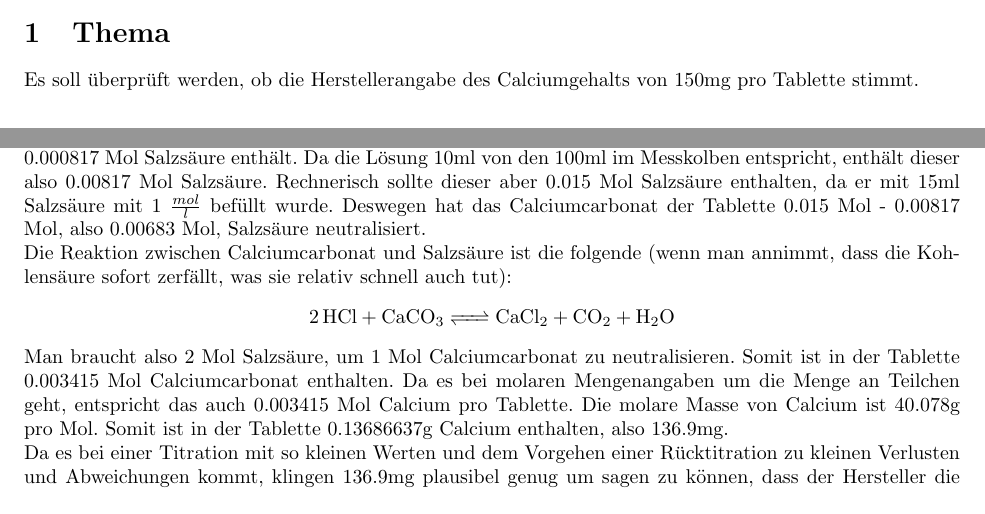
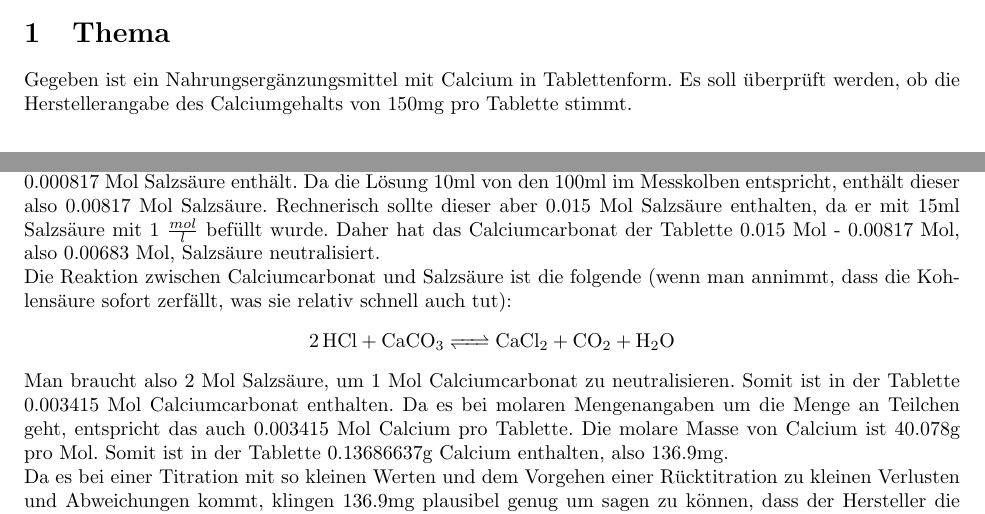
Before and after one commit to jakiki6/latex-template, a LaTeX document (main.tex): two parts of pages 1 and 2 of 2, joined at a grey line, cut so that both start at the same text. Compiled offline with pdfLaTeX.

Commit message:
even more fixes

```diff
--- a/main.tex
+++ b/main.tex
@@ -24,6 +24,7 @@
 
 \begin{document}
 \section{Thema}
+Gegeben ist ein Nahrungsergänzungsmittel mit Calcium in Tablettenform.
 Es soll überprüft werden, ob die Herstellerangabe des Calciumgehalts von 150mg pro Tablette stimmt.
 
 \section{Hypothese}
@@ -83,7 +84,7 @@ Somit ist der Mittelwert 8.17ml.
 
 Da die Salzsäure 10 mal stärker konzentriert ist als die Natronlauge, wissen wir, dass der Salzsäuregehalt der Lösung 0.817ml Salzsäure mit einer Konzentration von \mpl{1} ist.
 Somit wissen wir, dass die Lösung also 0.000817 Mol Salzsäure enthält. Da die Lösung 10ml von den 100ml im Messkolben entspricht, enthält dieser also 0.00817 Mol Salzsäure.
-Rechnerisch sollte dieser aber 0.015 Mol Salzsäure enthalten, da er mit 15ml Salzsäure mit \mpl{1} befüllt wurde. Deswegen hat das Calciumcarbonat der Tablette 0.015 Mol - 0.00817 Mol, also 0.00683 Mol, Salzsäure neutralisiert.
+Rechnerisch sollte dieser aber 0.015 Mol Salzsäure enthalten, da er mit 15ml Salzsäure mit \mpl{1} befüllt wurde. Daher hat das Calciumcarbonat der Tablette 0.015 Mol - 0.00817 Mol, also 0.00683 Mol, Salzsäure neutralisiert.
 
 Die Reaktion zwischen Calciumcarbonat und Salzsäure ist die folgende (wenn man annimmt, dass die Kohlensäure sofort zerfällt, was sie relativ schnell auch tut):
 \begin{center}
```
Also changed, not shown: main.tex (2 more changed lines).
